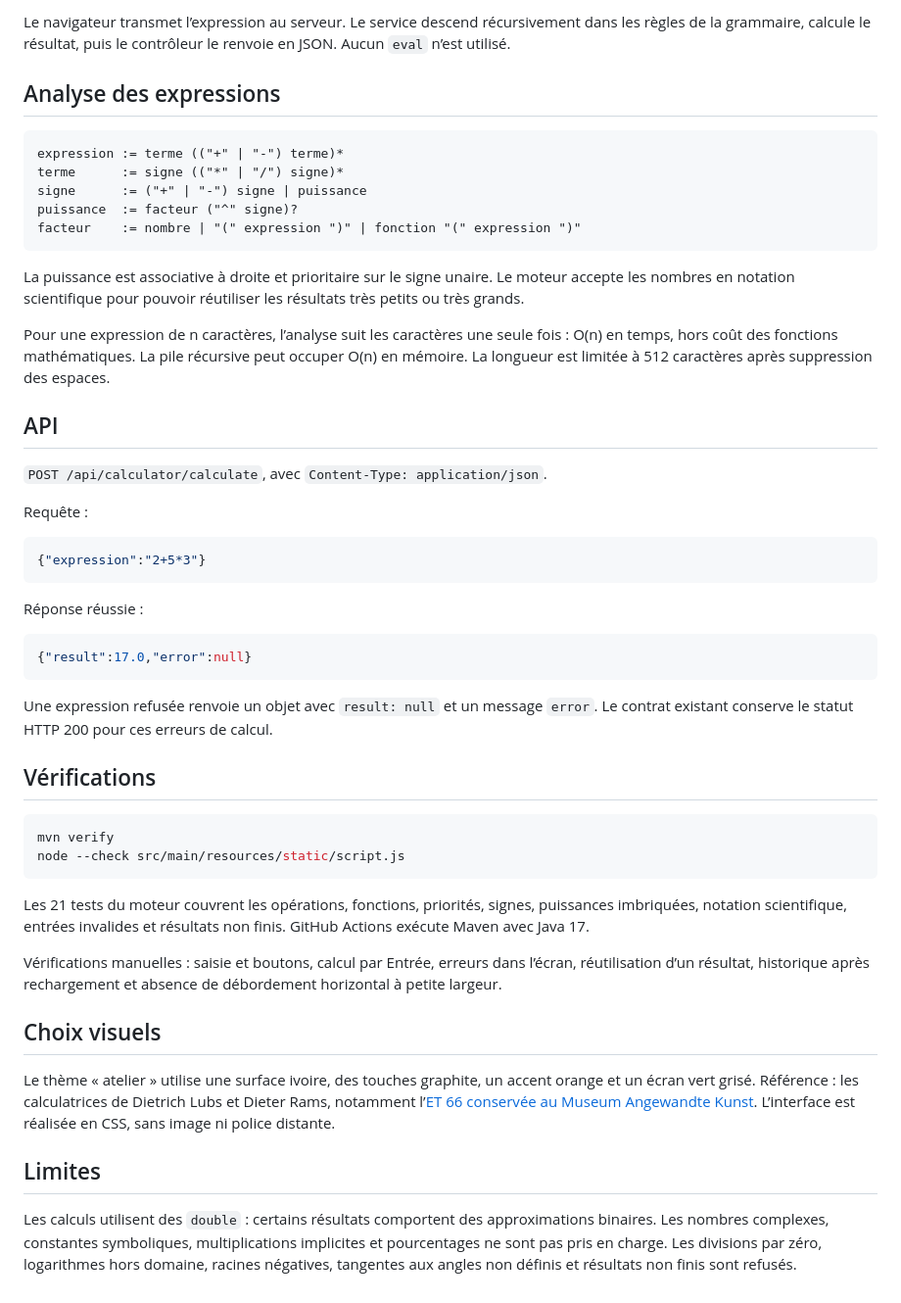
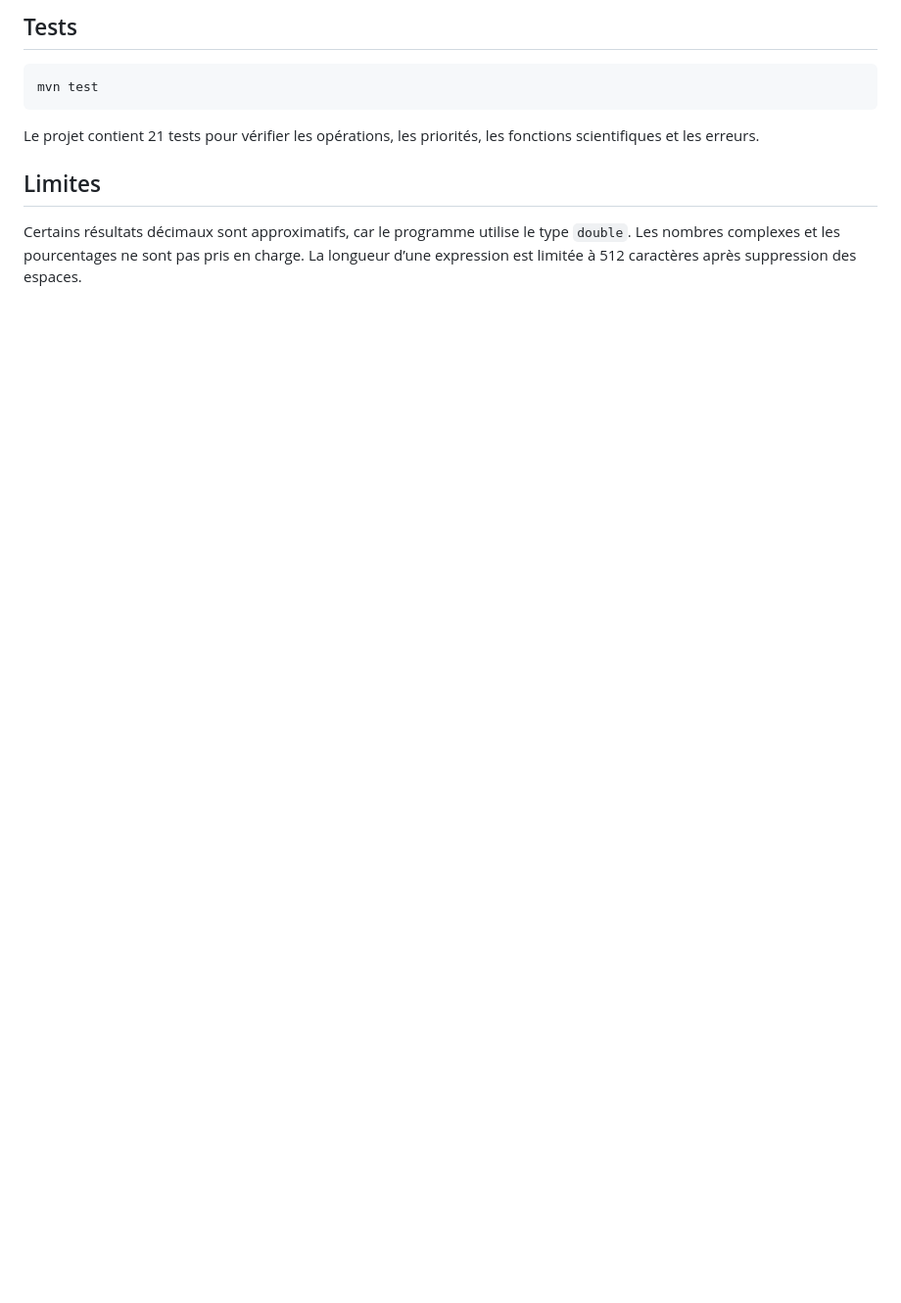
Before and after one commit to 7amzvv/calculatrice-scientifique, a Markdown page: README.md, the part around one of its changes. Shown at 98% size. Rendered like a GitHub page; blank space fills up the shorter version.

````diff
--- a/README.md
+++ b/README.md
@@ -47,53 +56,12 @@ Les dix derniers calculs réussis sont conservés dans le stockage local du navi
 
-Le navigateur transmet l’expression au serveur. Le service descend récursivement dans les règles de la grammaire, calcule le résultat, puis le contrôleur le renvoie en JSON. Aucun `eval` n’est utilisé.
+## Tests
 
-## Analyse des expressions
-
-```text
-expression := terme (("+" | "-") terme)*
-terme      := signe (("*" | "/") signe)*
-signe      := ("+" | "-") signe | puissance
-puissance  := facteur ("^" signe)?
-facteur    := nombre | "(" expression ")" | fonction "(" expression ")"
+```sh
+mvn test
 ```
 
-La puissance est associative à droite et prioritaire sur le signe unaire. Le moteur accepte les nombres en notation scientifique pour pouvoir réutiliser les résultats très petits ou très grands.
-
-Pour une expression de n caractères, l’analyse suit les caractères une seule fois : O(n) en temps, hors coût des fonctions mathématiques. La pile récursive peut occuper O(n) en mémoire. La longueur est limitée à 512 caractères après suppression des espaces.
-
-## API
-
-`POST /api/calculator/calculate`, avec `Content-Type: application/json`.
-
-Requête :
-
-```json
-{"expression":"2+5*3"}
-```
-
-Réponse réussie :
-
-```json
-{"result":17.0,"error":null}
-```
-
-Une expression refusée renvoie un objet avec `result: null` et un message `error`. Le contrat existant conserve le statut HTTP 200 pour ces erreurs de calcul.
-
-## Vérifications
-
-```sh
-mvn verify
-node --check src/main/resources/static/script.js
-```
-
-Les 21 tests du moteur couvrent les opérations, fonctions, priorités, signes, puissances imbriquées, notation scientifique, entrées invalides et résultats non finis. GitHub Actions exécute Maven avec Java 17.
-
-Vérifications manuelles : saisie et boutons, calcul par Entrée, erreurs dans l’écran, réutilisation d’un résultat, historique après rechargement et absence de débordement horizontal à petite largeur.
-
-## Choix visuels
-
-Le thème « atelier » utilise une surface ivoire, des touches graphite, un accent orange et un écran vert grisé. Référence : les calculatrices de Dietrich Lubs et Dieter Rams, notamment l’[ET 66 conservée au Museum Angewandte Kunst](https://sammlung-digital.museumangewandtekunst.de/detailpage/collection/8aaba9e5-2b9b-47ac-b304-11074467d180). L’interface est réalisée en CSS, sans image ni police distante.
+Le projet contient 21 tests pour vérifier les opérations, les priorités, les fonctions scientifiques et les erreurs.
 
 ## Limites
 
-Les calculs utilisent des `double` : certains résultats comportent des approximations binaires. Les nombres complexes, constantes symboliques, multiplications implicites et pourcentages ne sont pas pris en charge. Les divisions par zéro, logarithmes hors domaine, racines négatives, tangentes aux angles non définis et résultats non finis sont refusés.
+Certains résultats décimaux sont approximatifs, car le programme utilise le type `double`. Les nombres complexes et les pourcentages ne sont pas pris en charge. La longueur d’une expression est limitée à 512 caractères après suppression des espaces.
````
Also changed, not shown: other parts of README.md (+34 -25 lines), docs/apercu.png.
